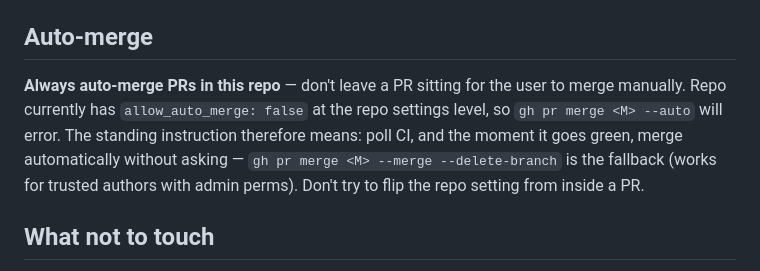
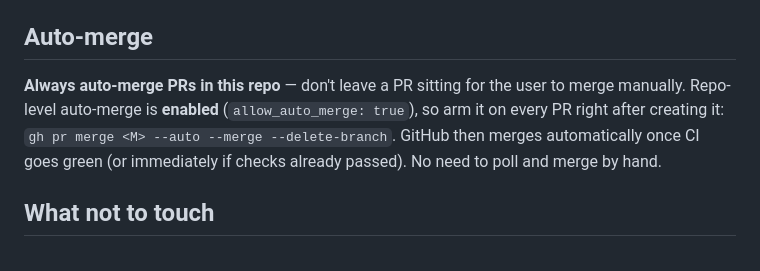
Before and after one commit to mattsears18/mattsears18.com, a Markdown page: CLAUDE.md, the part around the change. GitHub-like rendering.

Commit message:
docs(dx): note repo-level auto-merge is now enabled
Co-Authored-By: Claude Opus 4.8 <noreply@anthropic.com>

```diff
--- a/CLAUDE.md
+++ b/CLAUDE.md
@@ -43,7 +43,7 @@ CI ([`.github/workflows/ci.yml`](./.github/workflows/ci.yml)) runs `npm ci` →
 
 ## Auto-merge
 
-**Always auto-merge PRs in this repo** — don't leave a PR sitting for the user to merge manually. Repo currently has `allow_auto_merge: false` at the repo settings level, so `gh pr merge <M> --auto` will error. The standing instruction therefore means: poll CI, and the moment it goes green, merge automatically without asking — `gh pr merge <M> --merge --delete-branch` is the fallback (works for trusted authors with admin perms). Don't try to flip the repo setting from inside a PR.
+**Always auto-merge PRs in this repo** — don't leave a PR sitting for the user to merge manually. Repo-level auto-merge is **enabled** (`allow_auto_merge: true`), so arm it on every PR right after creating it: `gh pr merge <M> --auto --merge --delete-branch`. GitHub then merges automatically once CI goes green (or immediately if checks already passed). No need to poll and merge by hand.
 
 ## What not to touch
 
```
